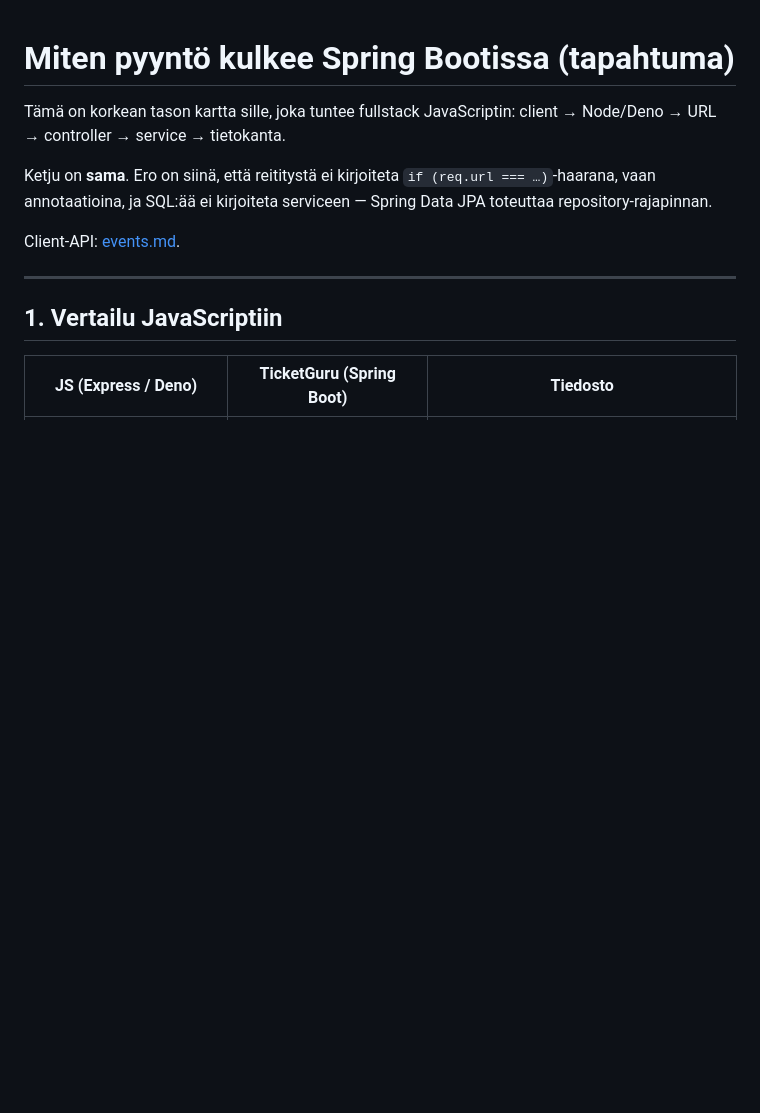
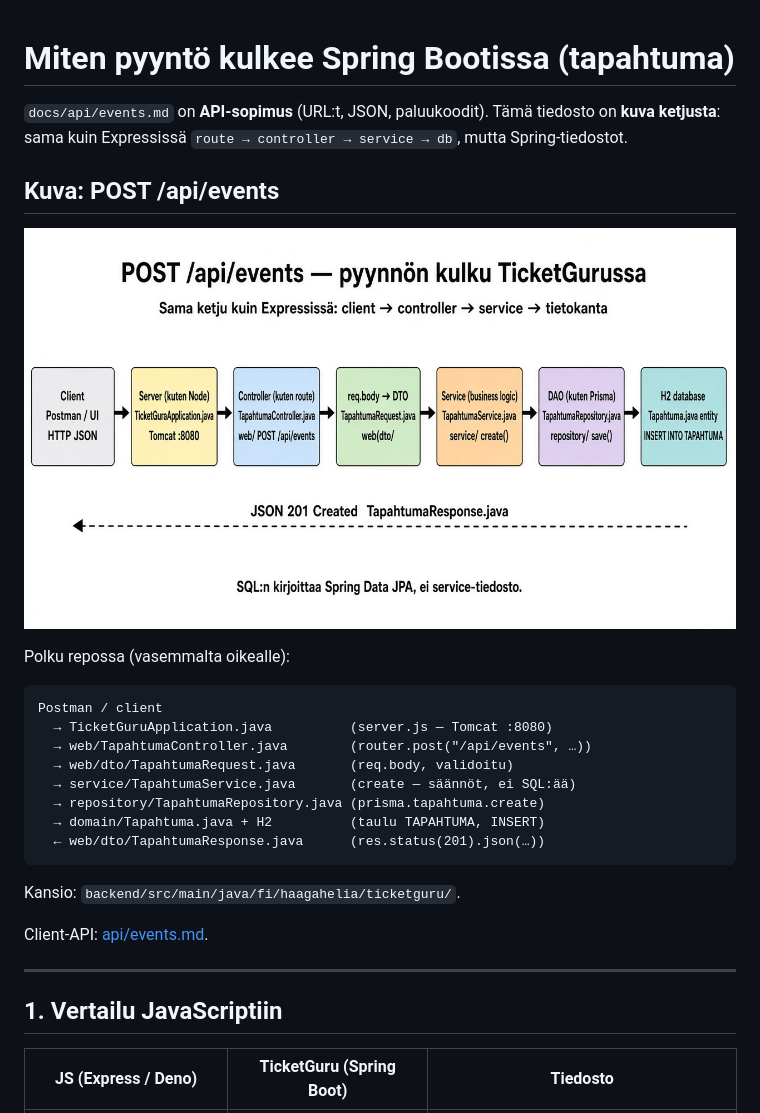
Before and after one commit to petlappa/ohjelmistoprojekti1, a Markdown page: docs/arkkitehtuuri-tapahtuma.md, the part around the change. Drawn GitHub-style; pictures changed too: docs/kuvat/pyynto-kulku-tapahtuma.png (added); blank space fills up the shorter version.

Commit message:
Lisää kuva tapahtumapyynnön kulusta tiedostoittain.
API-dokumentti kuvaa sopimuksen; kuva näyttää Express-ketjun Spring-tiedostoina.

Co-authored-by: Cursor <cursoragent@cursor.com>

````diff
--- a/docs/arkkitehtuuri-tapahtuma.md
+++ b/docs/arkkitehtuuri-tapahtuma.md
@@ -1,10 +1,27 @@
 # Miten pyyntö kulkee Spring Bootissa (tapahtuma)
 
-Tämä on korkean tason kartta sille, joka tuntee fullstack JavaScriptin: client → Node/Deno → URL → controller → service → tietokanta.
+`docs/api/events.md` on **API-sopimus** (URL:t, JSON, paluukoodit). Tämä tiedosto on **kuva ketjusta**: sama kuin Expressissä `route → controller → service → db`, mutta Spring-tiedostot.
 
-Ketju on **sama**. Ero on siinä, että reititystä ei kirjoiteta `if (req.url === …)`-haarana, vaan annotaatioina, ja SQL:ää ei kirjoiteta serviceen — Spring Data JPA toteuttaa repository-rajapinnan.
+## Kuva: POST /api/events
 
-Client-API: [events.md](api/events.md).
+![POST /api/events — client → controller → service → H2](kuvat/pyynto-kulku-tapahtuma.png)
+
+Polku repossa (vasemmalta oikealle):
+
+```text
+Postman / client
+  → TicketGuruApplication.java          (server.js — Tomcat :8080)
+  → web/TapahtumaController.java        (router.post("/api/events", …))
+  → web/dto/TapahtumaRequest.java       (req.body, validoitu)
+  → service/TapahtumaService.java       (create — säännöt, ei SQL:ää)
+  → repository/TapahtumaRepository.java (prisma.tapahtuma.create)
+  → domain/Tapahtuma.java + H2          (taulu TAPAHTUMA, INSERT)
+  ← web/dto/TapahtumaResponse.java      (res.status(201).json(…))
+```
+
+Kansio: `backend/src/main/java/fi/haagahelia/ticketguru/`.
+
+Client-API: [api/events.md](api/events.md).
 
 ---
 
````
Also changed, not shown: docs/api/events.md (+5 -1 lines).
